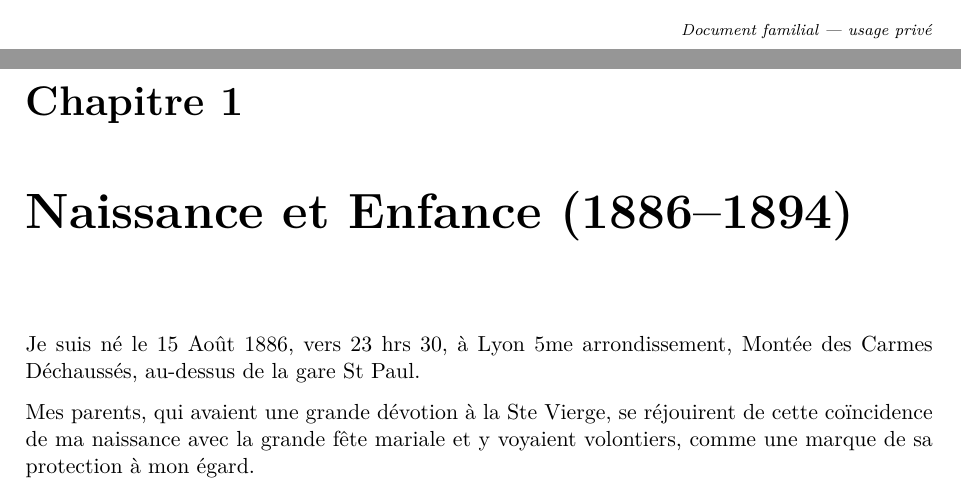
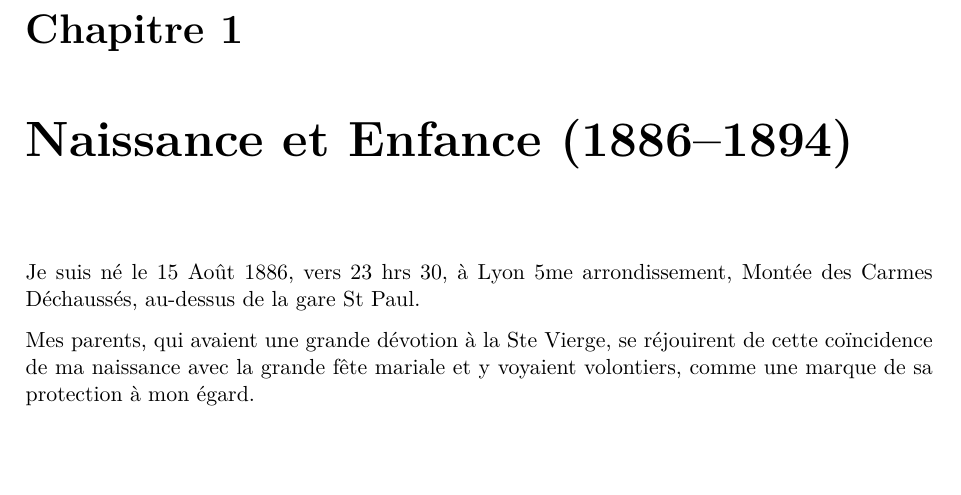
Before and after one commit to grostim/FelixBerloty, a LaTeX document (Souvenirs de Jeunesse de Felix Berloty.tex): two parts of pages 3 and 4 of 55 before the commit and part of page 4 of 55 after it, the two joined at a grey line, cut at the place of the change, the shorter picture padded with empty space. Compiled offline with pdfLaTeX.

Commit message:
fix: suppression de la mention « Document familial — usage privé » en page 3

```diff
--- a/Souvenirs de Jeunesse de Felix Berloty.tex
+++ b/Souvenirs de Jeunesse de Felix Berloty.tex
@@ -74,10 +74,6 @@ Les versions actualisées de ce document, au format PDF et au format EPUB --- ad
     \href{https://github.com/grostim/FelixBerloty/releases/latest}{\textbf{Consulter les versions actualisées sur GitHub}}
 \end{center}
 
-\vfill
-\begin{flushright}
-    {\scriptsize \textit{Document familial --- usage privé}}
-\end{flushright}
 \newpage
 \pagestyle{fancy}
 
```
